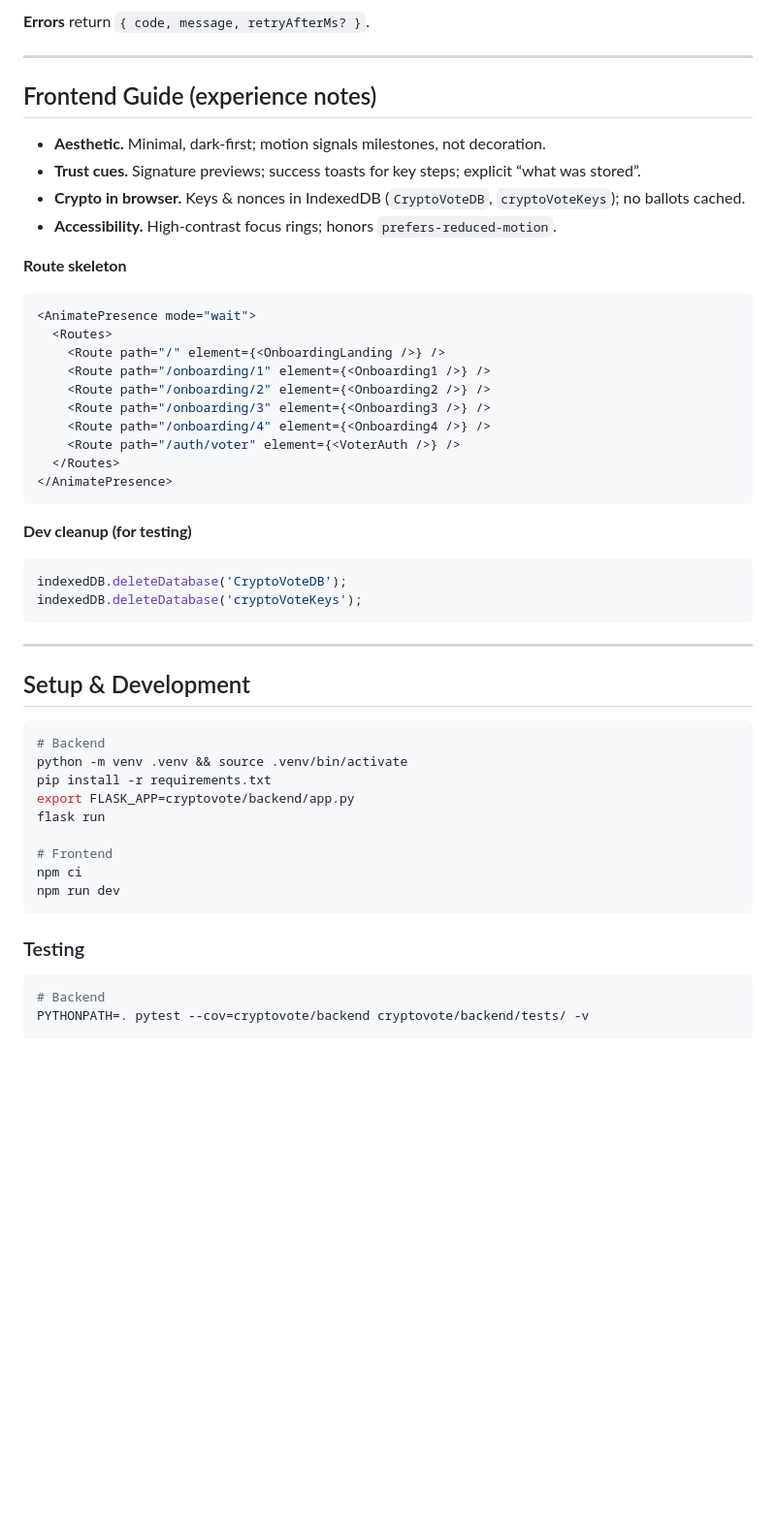
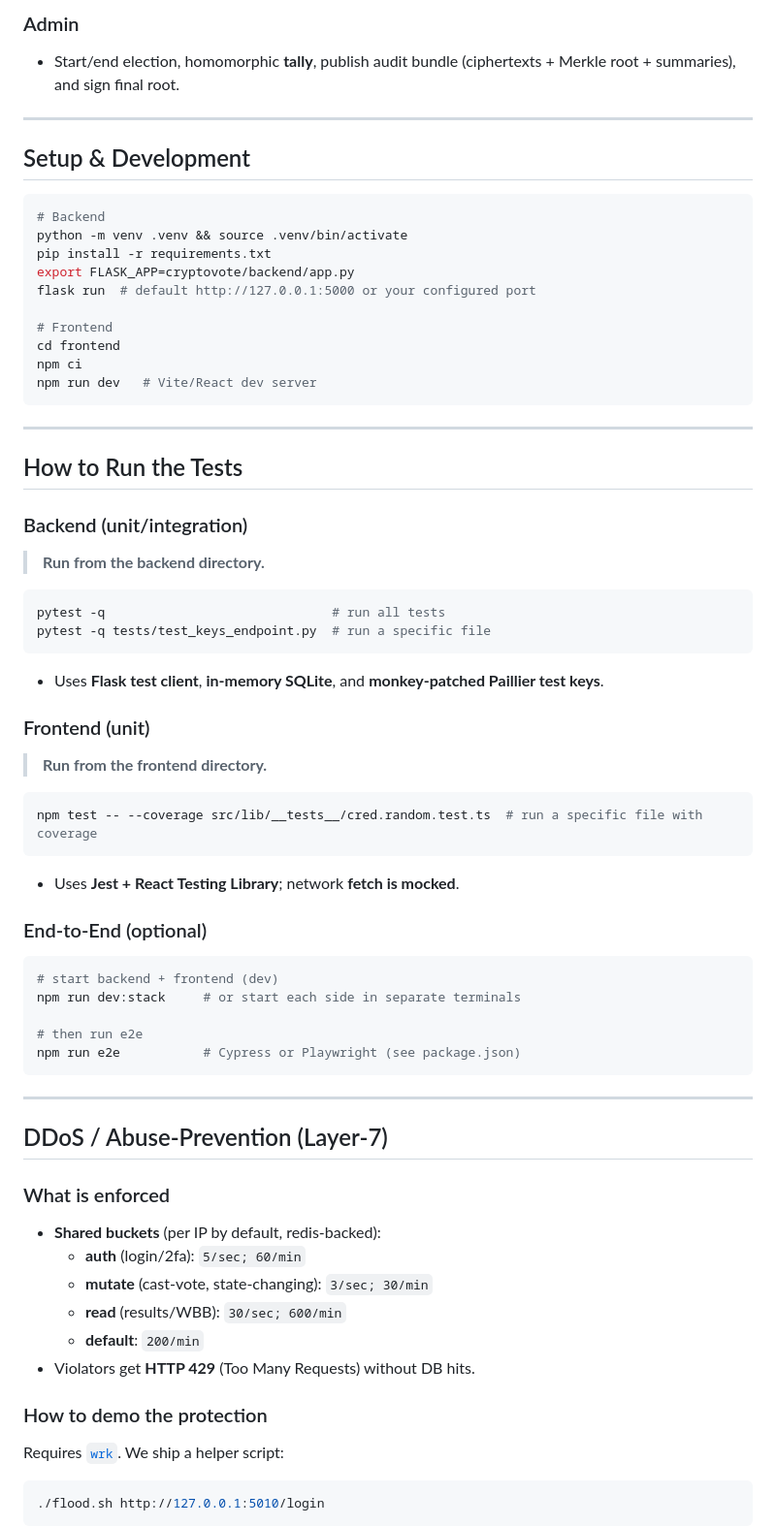
Before and after one commit to Theawmaster/CryptoVote-FYP, a Markdown page: README.md, the part around the change printed below. Shown: that part at 97% size. Rendered like a GitHub page; blank space fills up the shorter version.

````diff
--- a/README.md
+++ b/README.md
@@ -144,33 +97,5 @@ GET  /admin/verify-proof
-**Errors** return `{ code, message, retryAfterMs? }`.
-
----
-
-## Frontend Guide (experience notes)
-
-- **Aesthetic.** Minimal, dark-first; motion signals milestones, not decoration.
-- **Trust cues.** Signature previews; success toasts for key steps; explicit “what was stored”.
-- **Crypto in browser.** Keys & nonces in IndexedDB (`CryptoVoteDB`, `cryptoVoteKeys`); no ballots cached.
-- **Accessibility.** High-contrast focus rings; honors `prefers-reduced-motion`.
-
-**Route skeleton**
-```tsx
-<AnimatePresence mode="wait">
-  <Routes>
-    <Route path="/" element={<OnboardingLanding />} />
-    <Route path="/onboarding/1" element={<Onboarding1 />} />
-    <Route path="/onboarding/2" element={<Onboarding2 />} />
-    <Route path="/onboarding/3" element={<Onboarding3 />} />
-    <Route path="/onboarding/4" element={<Onboarding4 />} />
-    <Route path="/auth/voter" element={<VoterAuth />} />
-  </Routes>
-</AnimatePresence>
-```
-
-**Dev cleanup (for testing)**
-```js
-indexedDB.deleteDatabase('CryptoVoteDB');
-indexedDB.deleteDatabase('cryptoVoteKeys');
-```
+### Admin
+- Start/end election, homomorphic **tally**, publish audit bundle (ciphertexts + Merkle root + summaries), and sign final root.
 
 ---
 
@@ -181,16 +106,58 @@ indexedDB.deleteDatabase('cryptoVoteKeys');
 python -m venv .venv && source .venv/bin/activate
 pip install -r requirements.txt
 export FLASK_APP=cryptovote/backend/app.py
-flask run
+flask run  # default http://127.0.0.1:5000 or your configured port
 
 # Frontend
+cd frontend
 npm ci
-npm run dev
+npm run dev   # Vite/React dev server
 ```
 
-### Testing
+---
+
+## How to Run the Tests
+
+### Backend (unit/integration)
+> **Run from the backend directory.**
+```bash
+pytest -q                              # run all tests
+pytest -q tests/test_keys_endpoint.py  # run a specific file
+```
+- Uses **Flask test client**, **in‑memory SQLite**, and **monkey‑patched Paillier test keys**.
+
+### Frontend (unit)
+> **Run from the frontend directory.**
+```bash
+npm test -- --coverage src/lib/__tests__/cred.random.test.ts  # run a specific file with coverage
+```
+- Uses **Jest + React Testing Library**; network **fetch is mocked**.
+
+### End‑to‑End (optional)
+```bash
+# start backend + frontend (dev)
+npm run dev:stack     # or start each side in separate terminals
+
+# then run e2e
+npm run e2e           # Cypress or Playwright (see package.json)
+```
+
+---
+
+## DDoS / Abuse‑Prevention (Layer‑7)
+
+### What is enforced
+- **Shared buckets** (per IP by default, redis‑backed):
+  - **auth** (login/2fa): `5/sec; 60/min`
+  - **mutate** (cast‑vote, state‑changing): `3/sec; 30/min`
+  - **read** (results/WBB): `30/sec; 600/min`
+  - **default**: `200/min`
+- Violators get **HTTP 429** (Too Many Requests) without DB hits.
+
+### How to demo the protection
+Requires [`wrk`](https://github.com/wg/wrk). We ship a helper script:
 
 ```bash
-# Backend
-PYTHONPATH=. pytest --cov=cryptovote/backend cryptovote/backend/tests/ -v
+./flood.sh http://127.0.0.1:5010/login
+```
 
````
Also changed, not shown: other parts of README.md (+123 -126 lines).
